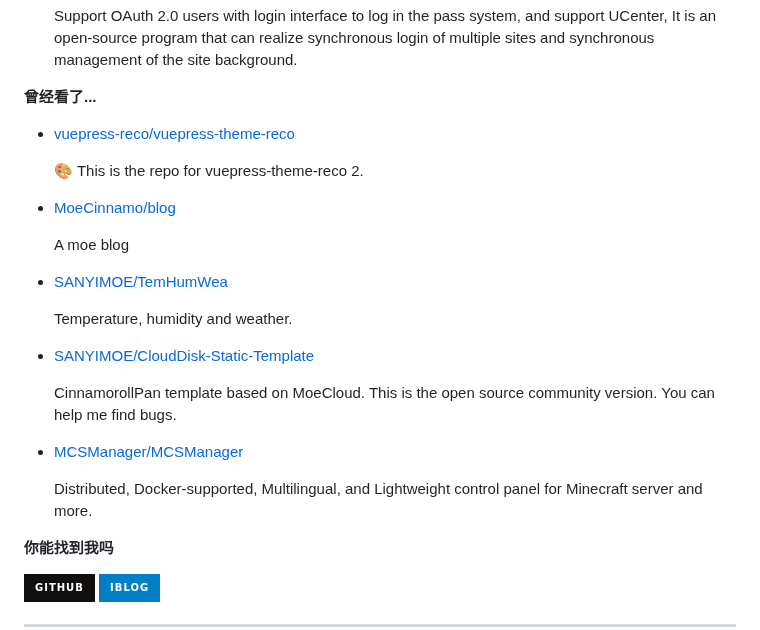
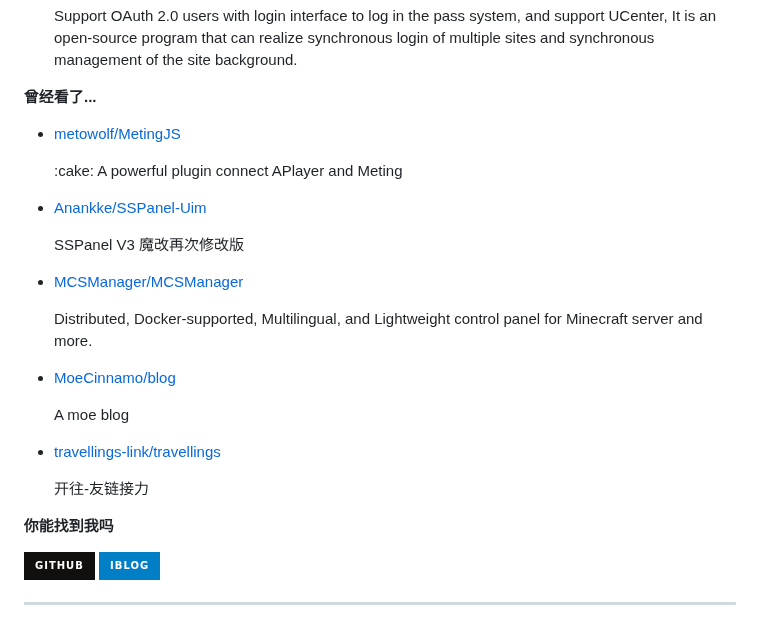
Before and after one commit to MoeCinnamo/MoeCinnamo, a Markdown page: readme.md, the part around one of its changes. GitHub-like rendering; badges without logos.

```diff
--- a/readme.md
+++ b/readme.md
@@ -77,7 +77,7 @@ recent_posts_inject
 
 **曾经看了...**
 
-<ul><li><a href=https://github.com/vuepress-reco/vuepress-theme-reco>vuepress-reco/vuepress-theme-reco</a><p>🎨 This is the repo for vuepress-theme-reco 2.</p></li><li><a href=https://github.com/MoeCinnamo/blog>MoeCinnamo/blog</a><p>A moe blog</p></li><li><a href=https://github.com/SANYIMOE/TemHumWea>SANYIMOE/TemHumWea</a><p>Temperature, humidity and weather.</p></li><li><a href=https://github.com/SANYIMOE/CloudDisk-Static-Template>SANYIMOE/CloudDisk-Static-Template</a><p>CinnamorollPan template based on MoeCloud. This is the open source community version. You can help me find bugs.</p></li><li><a href=https://github.com/MCSManager/MCSManager>MCSManager/MCSManager</a><p>Distributed, Docker-supported, Multilingual, and Lightweight control panel for Minecraft server and more.</p></li></ul>
+<ul><li><a href=https://github.com/metowolf/MetingJS>metowolf/MetingJS</a><p>:cake: A powerful plugin connect APlayer and Meting</p></li><li><a href=https://github.com/Anankke/SSPanel-Uim>Anankke/SSPanel-Uim</a><p>SSPanel V3 魔改再次修改版</p></li><li><a href=https://github.com/MCSManager/MCSManager>MCSManager/MCSManager</a><p>Distributed, Docker-supported, Multilingual, and Lightweight control panel for Minecraft server and more.</p></li><li><a href=https://github.com/MoeCinnamo/blog>MoeCinnamo/blog</a><p>A moe blog</p></li><li><a href=https://github.com/travellings-link/travellings>travellings-link/travellings</a><p>开往-友链接力</p></li></ul>
 
 **你能找到我吗**
 
```
Also changed, not shown: other parts of readme.md (+1 -1 lines).
